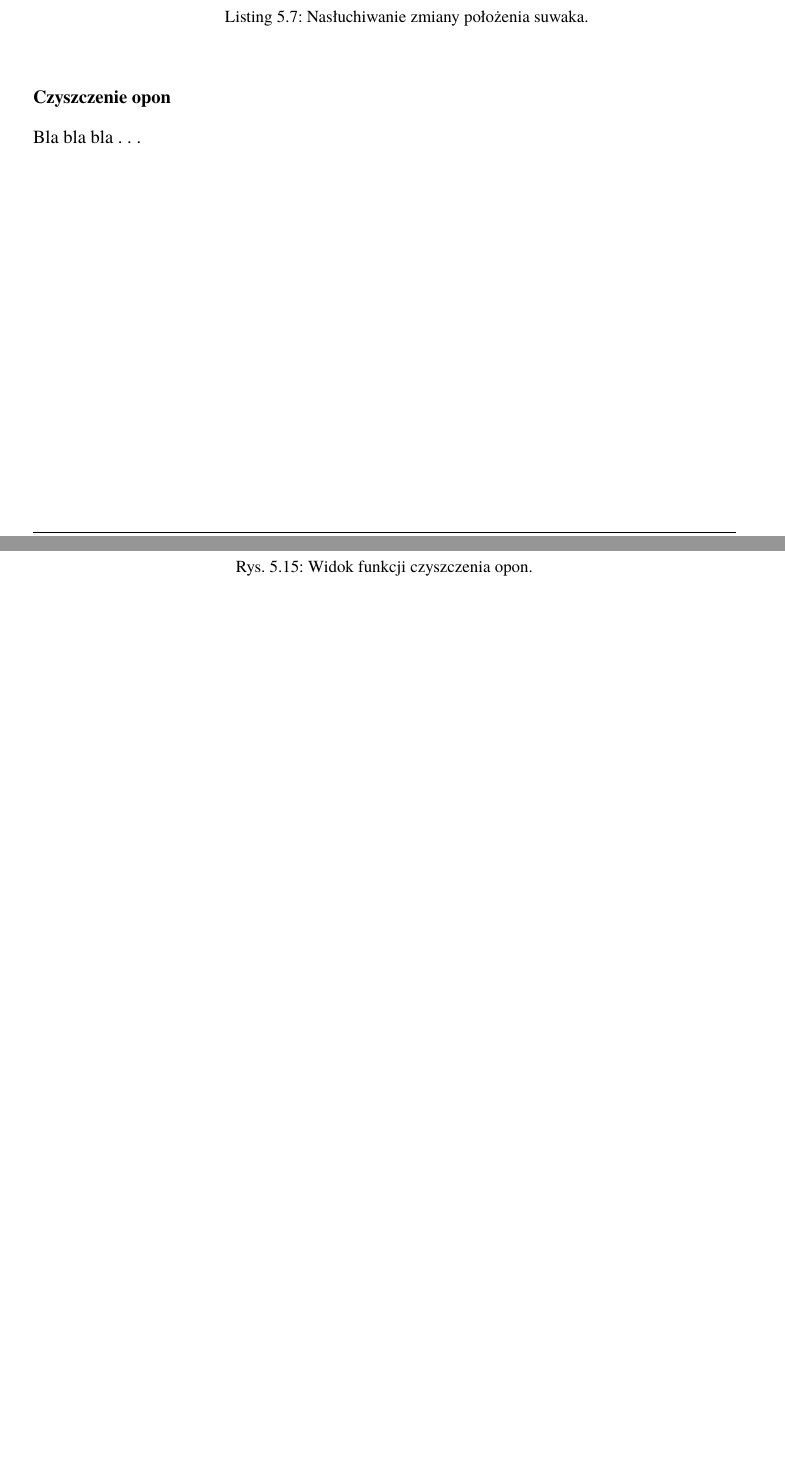
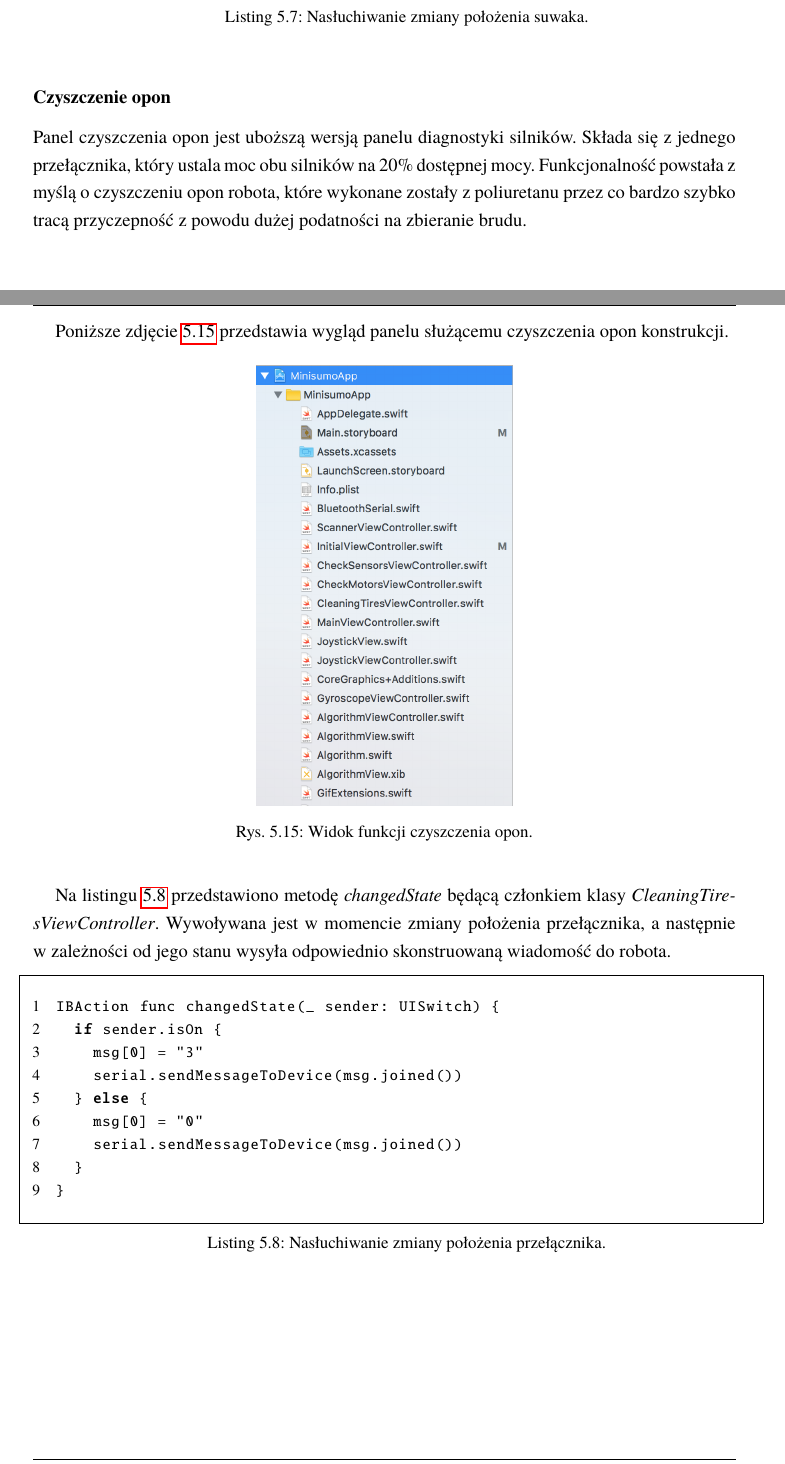
Before and after one commit to LukaszMilaszewski/Thesis, a LaTeX book (document.tex, which reads rozdzial05.tex): two parts of pages 45 and 46 of 50, joined at a grey line, cut so that both start at the same text, the shorter picture padded with empty space. Compiled offline with pdfLaTeX.

Commit message:
finished 5th chapter (without proper screenshots)

```diff
--- a/rozdzial05.tex
+++ b/rozdzial05.tex
@@ -366,4 +366,6 @@ IBAction func RightMotor(_ sender: UISlider) {
 	\end{lstlisting}
 \end{minipage}
 
+\subsubsection{Czyszczenie opon}
+Panel czyszczenia opon jest uboższą wersją panelu diagnostyki silników. Składa się z jednego przełącznika, który ustala moc obu silników na 20\% dostępnej mocy. Funkcjonalność powstała z myślą o czyszczeniu opon robota, które wykonane zostały z poliuretanu przez co bardzo szybko tracą przyczepność z powodu dużej podatności na zbieranie brudu.
 
@@ -370,7 +373,5 @@ IBAction func RightMotor(_ sender: UISlider) {
 
-
-\subsubsection{Czyszczenie opon}
-Bla bla bla . . .
+Poniższe zdjęcie \ref{fig:tires} przedstawia wygląd panelu służącemu czyszczenia opon konstrukcji.
 
 \begin{figure}[H]
 	\centering
@@ -378,3 +379,19 @@ Bla bla bla . . .
 	\caption{Widok funkcji czyszczenia opon.}
 	\label{fig:tires}
 \end{figure}
+
+Na listingu \ref{tirescode} przedstawiono metodę \textit{changedState} będącą członkiem klasy \textit{CleaningTiresViewController}. Wywoływana jest w momencie zmiany położenia przełącznika, a następnie w~zależności od jego stanu wysyła odpowiednio skonstruowaną wiadomość do robota.
+
+\begin{minipage}{\textwidth}
+	\begin{lstlisting}[label=tirescode,caption=Nasłuchiwanie zmiany położenia przełącznika.]
+IBAction func changedState(_ sender: UISwitch) {
+  if sender.isOn {
+    msg[0] = "3"
+    serial.sendMessageToDevice(msg.joined())
+  } else {
+    msg[0] = "0"
+    serial.sendMessageToDevice(msg.joined())
+  }
+}
+	\end{lstlisting}
+\end{minipage}
```
Also changed, not shown: rozdzial07.tex (+1 -0 lines), rozdzial05.tex (25 more changed lines), 1 other file.
